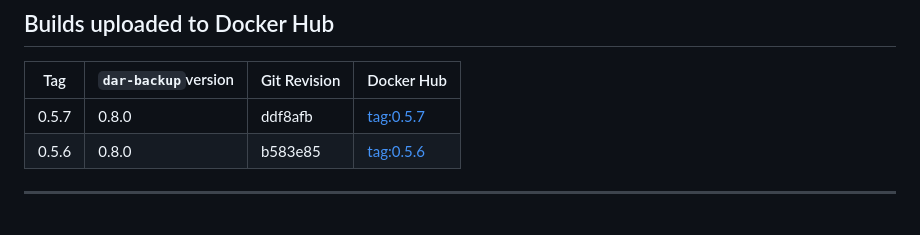
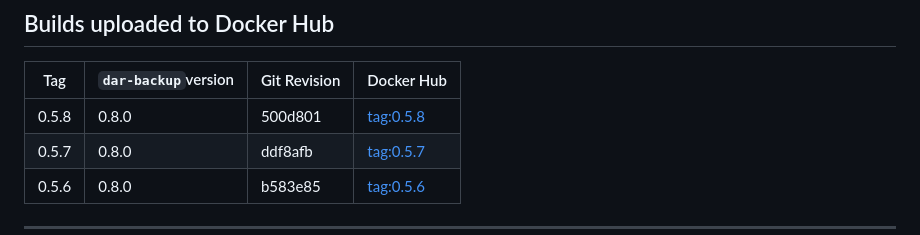
Before and after one commit to per2jensen/dar-backup-image, a Markdown page: README.md, the part around the change. Drawn GitHub-style.

Commit message:
Release: add tag 0.5.8

```diff
--- a/README.md
+++ b/README.md
@@ -79,6 +79,7 @@ Use `dar-backup-image` to centralize and simplify your backup operations — wit
 
 |Tag|`dar-backup`version|Git Revision|Docker Hub|
 |---|-------------------|------------|----------|
+| 0.5.8| 0.8.0| 500d801|[tag:0.5.8](https://hub.docker.com/layers/per2jensen/dar-backup/0.5.8/images/sha256:f8d438aa2e907661c14f42c2202c09776b777f4fd24cec49fee4a6b759306594)|
 | 0.5.7| 0.8.0| ddf8afb|[tag:0.5.7](https://hub.docker.com/layers/per2jensen/dar-backup/0.5.7/images/sha256:d66580f01bf9cbfc18267c3da4df25c9c0d4cd73f49e983ee71dd26742899f49)|
 | 0.5.6 | 0.8.0 | b583e85 | [tag:0.5.6](https://hub.docker.com/layers/per2jensen/dar-backup/0.5.6/images/sha256-ef94dae75ecc698f4e81d49020fcf1c3d0490d3c257f97c3dd33c974d6e1c496) |
 
```
